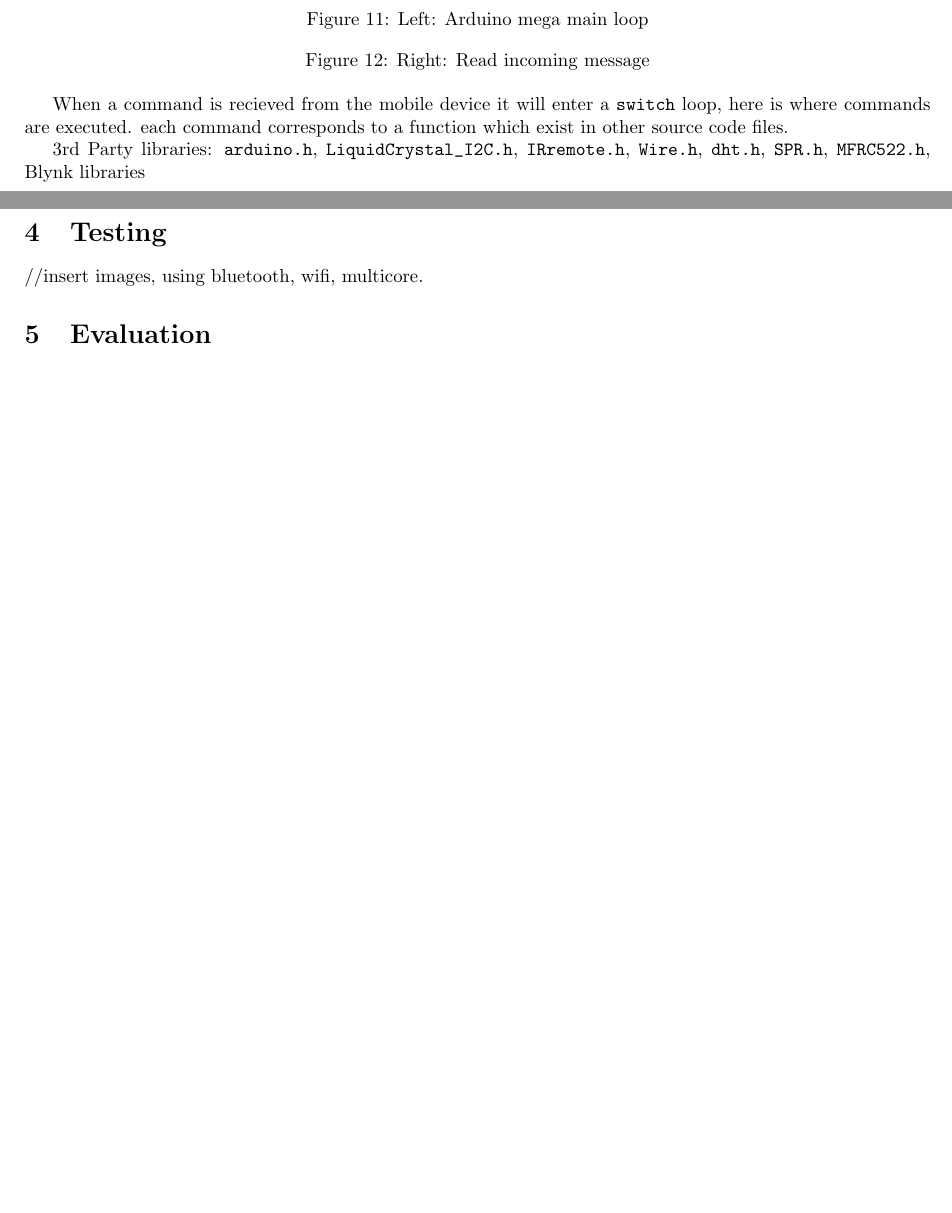
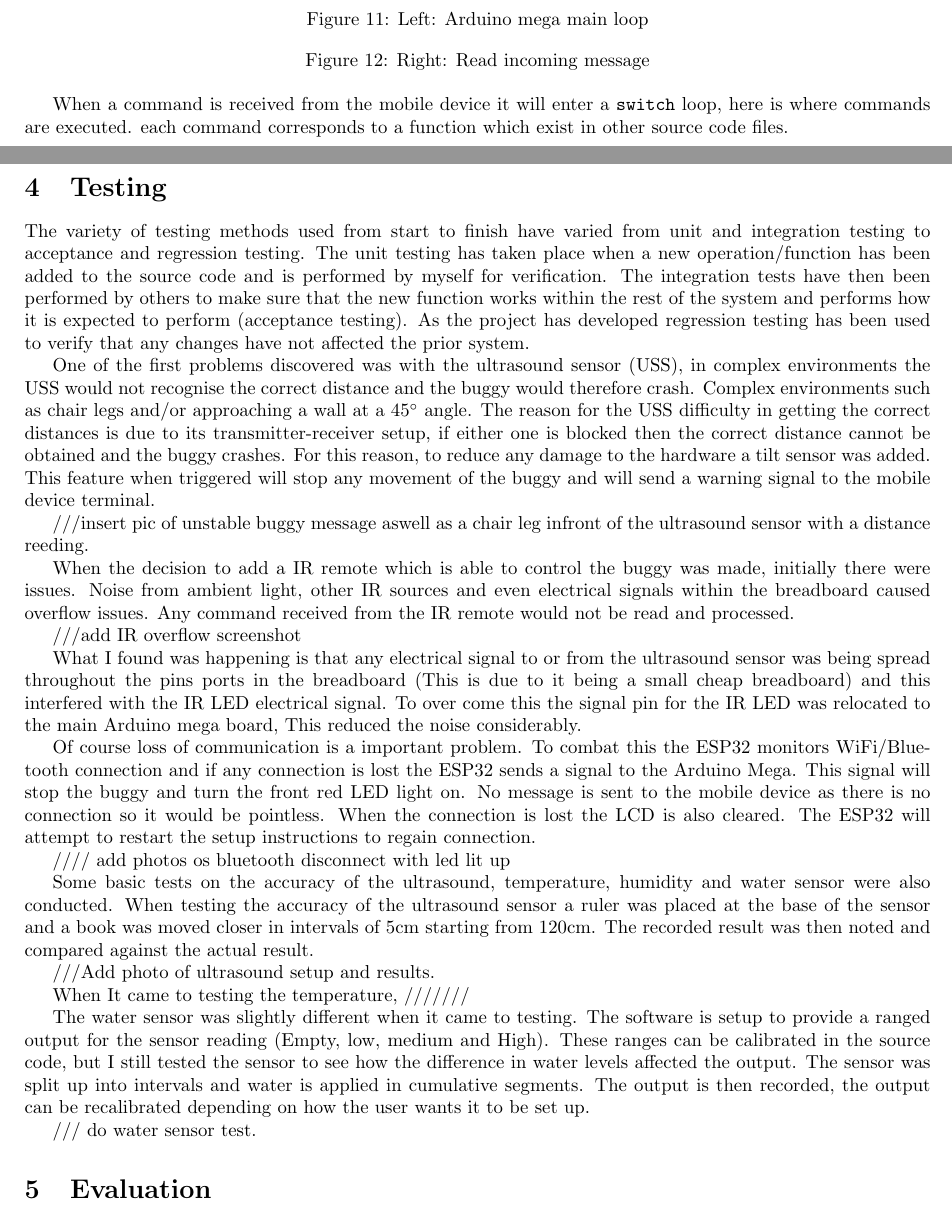
Before and after one commit to james8268/Buggy, a LaTeX document (Documentation/Documentation.tex): two parts of pages 4 and 5 of 7 before the commit and two parts of pages 4 and 5 of 8 after it, joined at a grey line, cut so that both start at the same text, the shorter picture padded with empty space. Compiled offline with pdfLaTeX.

Commit message:
tests section started,
tables/ diagrams need to be added

```diff
--- a/Documentation/Documentation.tex
+++ b/Documentation/Documentation.tex
@@ -124,16 +124,40 @@ Looking at the figure below you can see the main loop for the Arduino mega. The
 \caption{Right: Read incoming message}
 \end{figure}
 
-When a command is recieved from the mobile device it will enter a \verb|switch| loop, here is where commands are executed. each command corresponds to a function which exist in other source code files.
-
-
-
-3rd Party libraries:
-\verb|arduino.h|, \verb|LiquidCrystal_I2C.h|, \verb|IRremote.h|, \verb|Wire.h|, \verb|dht.h|, \verb|SPR.h|, \verb|MFRC522.h|, Blynk libraries
+When a command is received from the mobile device it will enter a \verb|switch| loop, here is where commands are executed. each command corresponds to a function which exist in other source code files.
 
 
 \section{Testing}
-//insert images, using bluetooth, wifi, multicore.
+
+The variety of testing methods used from start to finish have varied from unit and integration testing to acceptance and regression testing. The unit testing has taken place when a new operation/function has been added to the source code and is performed by myself for verification. The integration tests have then been performed by others to make sure that the new function works within the rest of the system and performs how it is expected to perform (acceptance testing). As the project has developed regression testing has been used to verify that any changes have not affected the prior system.
+
+One of the first problems discovered was with the ultrasound sensor (USS), in complex environments the USS would not recognise the correct distance and the buggy would therefore crash. Complex environments such as chair legs and/or approaching a wall at a 45$^{\circ}$ angle. The reason for the USS difficulty in getting the correct distances is due to its transmitter-receiver setup, if either one is blocked then the correct distance cannot be obtained and the buggy crashes. For this reason, to reduce any damage to the hardware a tilt sensor was added. This feature when triggered will stop any movement of the buggy and will send a warning signal to the mobile device terminal.
+
+///insert pic of unstable buggy message aswell as a chair leg infront of the ultrasound sensor with a distance reeding.
+
+
+When the decision to add a IR remote which is able to control the buggy was made, initially there were issues. Noise from ambient light, other IR sources and even electrical signals within the breadboard caused overflow issues. Any command received from the IR remote would not be read and processed.
+
+///add IR overflow screenshot
+
+What I found was happening is that any electrical signal to or from the ultrasound sensor was being spread throughout the pins ports in the breadboard (This is due to it being a small cheap breadboard) and this interfered with the IR LED electrical signal. To over come this the signal pin for the IR LED was relocated to the main Arduino mega board, This reduced the noise considerably.
+
+
+Of course loss of communication is a important problem. To combat this the ESP32 monitors WiFi/Bluetooth connection and if any connection is lost the ESP32 sends a signal to the Arduino Mega. This signal will stop the buggy and turn the front red LED light on. No message is sent to the mobile device as there is no connection so it would be pointless. When the connection is lost the LCD is also cleared. The ESP32 will attempt to restart the setup instructions to regain connection.
+
+//// add photos os bluetooth disconnect with led lit up
+
+Some basic tests on the accuracy of the ultrasound, temperature, humidity and water sensor were also conducted. When testing the accuracy of the ultrasound sensor a ruler was placed at the base of the sensor and a book was moved closer in intervals of 5cm starting from 120cm. The recorded result was then noted and compared against the actual result.
+
+///Add photo of ultrasound setup and results.
+
+When It came to testing the temperature, ///////
+
+The water sensor was slightly different when it came to testing. The software is setup to provide a ranged output for the sensor reading (Empty, low, medium and High). These ranges can be calibrated in the source code, but I still tested the sensor to see how the difference in water levels affected the output. The sensor was split up into intervals and water is applied in cumulative segments. The output is then recorded, the output can be recalibrated depending on how the user wants it to be set up.
+
+/// do water sensor test.
+
+
 
 
 \section{Evaluation}
```
Also changed, not shown: Documentation/Documentation.tex (6 more changed lines), 7 other files.
